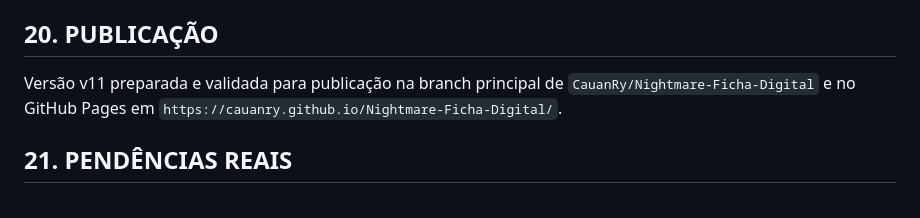
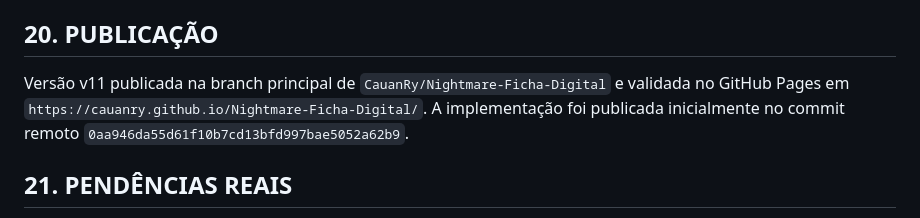
Before and after one commit to CauanRy/Nightmare-Ficha-Digital, a Markdown page: RELATORIO_HANDOFF_NIGHTMARE_SIMPLIFICACAO_V11.md, the part around the change. GitHub-like rendering.

Commit message:
docs: registrar publicação da v11

```diff
--- a/RELATORIO_HANDOFF_NIGHTMARE_SIMPLIFICACAO_V11.md
+++ b/RELATORIO_HANDOFF_NIGHTMARE_SIMPLIFICACAO_V11.md
@@ -98,7 +98,7 @@ Validado em viewport de 375 × 812 px. `innerWidth` ficou em 375 px e `document.
 
 ## 20. PUBLICAÇÃO
 
-Versão v11 preparada e validada para publicação na branch principal de `CauanRy/Nightmare-Ficha-Digital` e no GitHub Pages em `https://cauanry.github.io/Nightmare-Ficha-Digital/`.
+Versão v11 publicada na branch principal de `CauanRy/Nightmare-Ficha-Digital` e validada no GitHub Pages em `https://cauanry.github.io/Nightmare-Ficha-Digital/`. A implementação foi publicada inicialmente no commit remoto `0aa946da55d61f10b7cd13bfd997bae5052a62b9`.
 
 ## 21. PENDÊNCIAS REAIS
 
```
